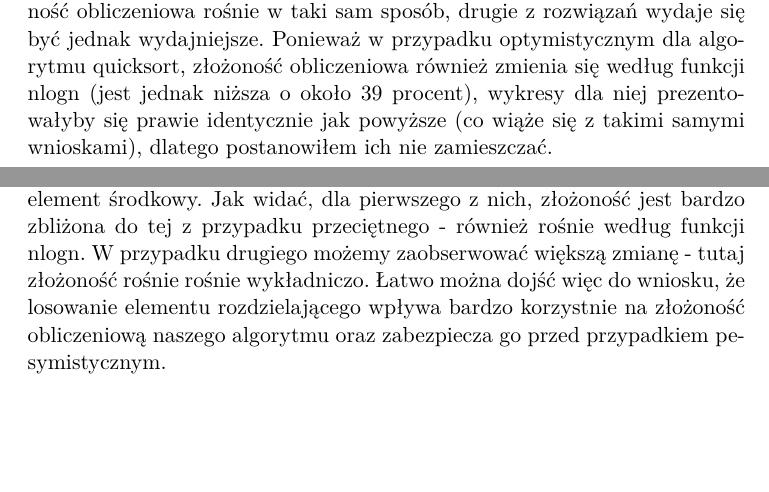
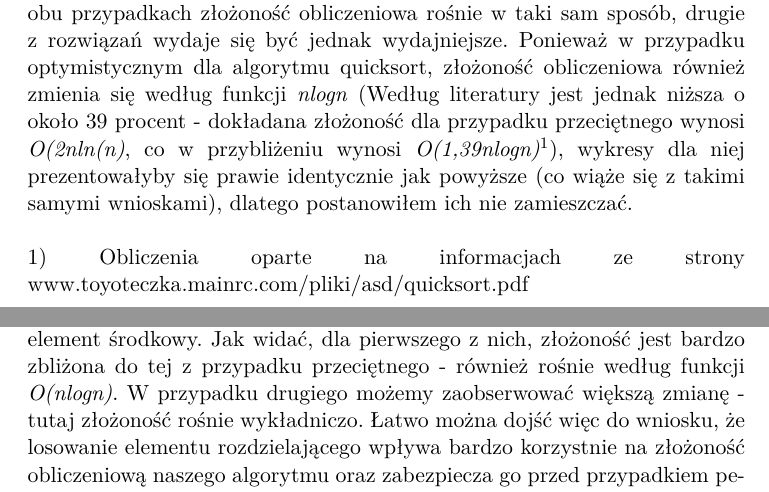
Before and after one commit to AC367/PAMSI, a LaTeX document (LAB1_Mnozenie_x2/Sprawozdanie_sortowanie_2/sprawozdanie.tex): two parts of pages 2 and 3 of 3, joined at a grey line, cut so that both start at the same text, the shorter picture padded with empty space. Compiled offline with pdfLaTeX.

Commit message:
program 5 z poprawkami w sprawozdaniu

```diff
--- a/LAB1_Mnozenie_x2/Sprawozdanie_sortowanie_2/sprawozdanie.tex
+++ b/LAB1_Mnozenie_x2/Sprawozdanie_sortowanie_2/sprawozdanie.tex
@@ -28,12 +28,15 @@
 \begin{center} \includegraphics[scale=0.55]{./quicksort_opt.png}\end{center}
    Linia czerwona odpowiada algorytmowi, w którym elementem rozdzielającym zawsze było środkowe pole wektora. Zielona natomoiast, obrazuje zależność dla przypadku, gdy element ten wybierany był losowo.
-   Ze względu na długi czas symulacji, pierwszy z wykresów zatrzymuje się na wartości 500000 elementów, jednak nawet w takiej skali widać, że w obu przypadkach złożoność obliczeniowa rośnie w taki sam sposób, drugie z rozwiązań wydaje się być jednak wydajniejsze. Ponieważ w przypadku optymistycznym dla algorytmu quicksort, złożoność obliczeniowa również zmienia się według funkcji nlogn (jest jednak niższa o około 39 procent), wykresy dla niej prezentowałyby się prawie identycznie jak powyższe (co wiąże się z takimi samymi wnioskami), dlatego postanowiłem ich nie zamieszczać.
+  \\ Ze względu na długi czas symulacji, pierwszy z wykresów zatrzymuje się na wartości 500000 elementów, jednak nawet w takiej skali widać, że w obu przypadkach złożoność obliczeniowa rośnie w taki sam sposób, drugie z rozwiązań wydaje się być jednak wydajniejsze. Ponieważ w przypadku optymistycznym dla algorytmu quicksort, złożoność obliczeniowa również zmienia się według funkcji \emph{nlogn} (Według literatury jest jednak niższa o około 39 procent - dokładana złożoność dla przypadku przeciętnego wynosi \emph{O(2nln(n)}, co w przybliżeniu wynosi \emph{O(1,39nlogn)}\footnote{1}), wykresy dla niej prezentowałyby się prawie identycznie jak powyższe (co wiąże się z takimi samymi wnioskami), dlatego postanowiłem ich nie zamieszczać.
+  \\
+  \\
+  1) Obliczenia oparte na informacjach ze strony www.toyoteczka.mainrc.com/pliki/asd/quicksort.pdf
    \end{figure}
 
 
 \begin{figure}
   2. Ponizszy wykres przedstawia zależność czasu potrzebnego na wykonanie algorytmu od ilości elementów dla przypadku pesymistycznego.
 \begin{center}\includegraphics[scale=0.55]{./quicksort_pes.png}\end{center}
-    Zielona linia prezentuje zachowanie algorytmu, w którym element rozdzielający wybierany był losowo, natomiast czerwona ten, w którym wybierano element środkowy. Jak widać, dla pierwszego z nich, złożoność jest bardzo zbliżona do tej z przypadku przeciętnego - również rośnie według funkcji nlogn. W przypadku drugiego możemy zaobserwować większą zmianę - tutaj złożoność rośnie rośnie wykładniczo. Łatwo można dojść więc do wniosku, że losowanie elementu rozdzielającego wpływa bardzo korzystnie na złożoność obliczeniową naszego algorytmu oraz zabezpiecza go przed przypadkiem pesymistycznym.
+    Zielona linia prezentuje zachowanie algorytmu, w którym element rozdzielający wybierany był losowo, natomiast czerwona ten, w którym wybierano element środkowy. Jak widać, dla pierwszego z nich, złożoność jest bardzo zbliżona do tej z przypadku przeciętnego - również rośnie według funkcji \emph{O(nlogn)}. W przypadku drugiego możemy zaobserwować większą zmianę - tutaj złożoność rośnie wykładniczo. Łatwo można dojść więc do wniosku, że losowanie elementu rozdzielającego wpływa bardzo korzystnie na złożoność obliczeniową naszego algorytmu oraz zabezpiecza go przed przypadkiem pesymistycznym.
 \end{figure}
 \end{document}
```
Also changed, not shown: LAB1_Mnozenie_x2/Sprawozdanie_sortowanie_2/sprawozdanie.tex (2 more changed lines). Lines whose indentation alone changed are shown as unchanged.
